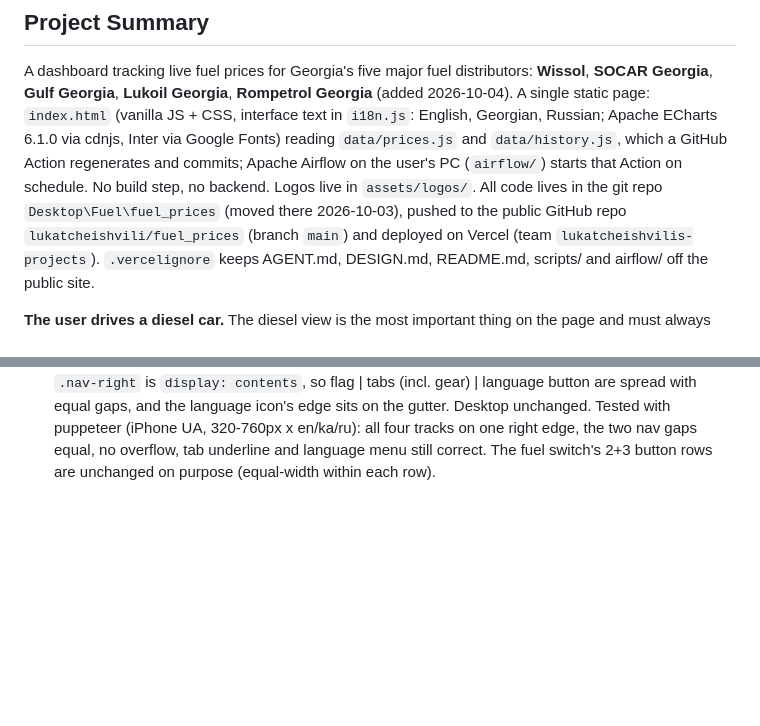
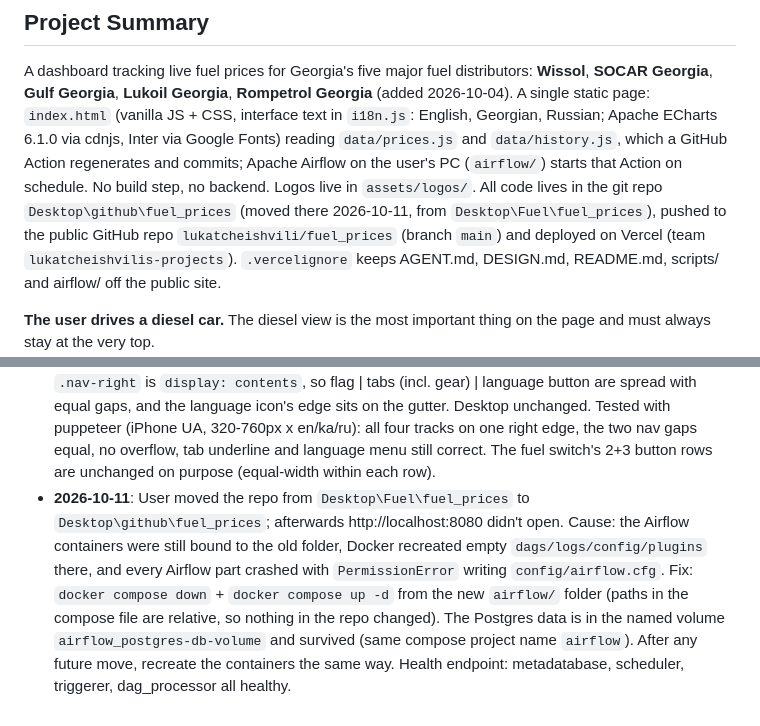
Before and after one commit to lukatcheishvili/fuel_prices, a Markdown page: AGENT.md, 2 parts joined by grey strips. Rendered like a GitHub page; blank space fills up the shorter version.

Commit message:
Note the repo move to Desktop\github and the Airflow fix
Co-Authored-By: Claude Opus 5.5 <noreply@anthropic.com>

```diff
--- a/AGENT.md
+++ b/AGENT.md
@@ -32,7 +32,7 @@ A single static page: `index.html` (vanilla JS + CSS, interface text in `i18n.js
 Google Fonts) reading `data/prices.js` and `data/history.js`, which a GitHub Action regenerates and
 commits; Apache Airflow on the user's PC (`airflow/`) starts that Action on schedule.
 No build step, no backend. Logos live in `assets/logos/`. All code lives in the git repo
-`Desktop\Fuel\fuel_prices` (moved there 2026-10-03), pushed to the public GitHub repo
+`Desktop\github\fuel_prices` (moved there 2026-10-11, from `Desktop\Fuel\fuel_prices`), pushed to the public GitHub repo
 `lukatcheishvili/fuel_prices` (branch `main`) and deployed on Vercel (team
 `lukatcheishvilis-projects`). `.vercelignore` keeps AGENT.md, DESIGN.md, README.md, scripts/ and
 airflow/ off the public site.
@@ -773,3 +773,10 @@ Sections are separated by `xl` (64px). Max content width 1280px. Page gutter 32p
   spread with equal gaps, and the language icon's edge sits on the gutter. Desktop unchanged. Tested with puppeteer
   (iPhone UA, 320-760px x en/ka/ru): all four tracks on one right edge, the two nav gaps equal, no overflow, tab underline
   and language menu still correct. The fuel switch's 2+3 button rows are unchanged on purpose (equal-width within each row).
+- **2026-10-11**: User moved the repo from `Desktop\Fuel\fuel_prices` to `Desktop\github\fuel_prices`; afterwards
+  http://localhost:8080 didn't open. Cause: the Airflow containers were still bound to the old folder, Docker recreated
+  empty `dags/logs/config/plugins` there, and every Airflow part crashed with `PermissionError` writing
+  `config/airflow.cfg`. Fix: `docker compose down` + `docker compose up -d` from the new `airflow/` folder (paths in the
+  compose file are relative, so nothing in the repo changed). The Postgres data is in the named volume
+  `airflow_postgres-db-volume` and survived (same compose project name `airflow`). After any future move, recreate the
+  containers the same way. Health endpoint: metadatabase, scheduler, triggerer, dag_processor all healthy.
```
